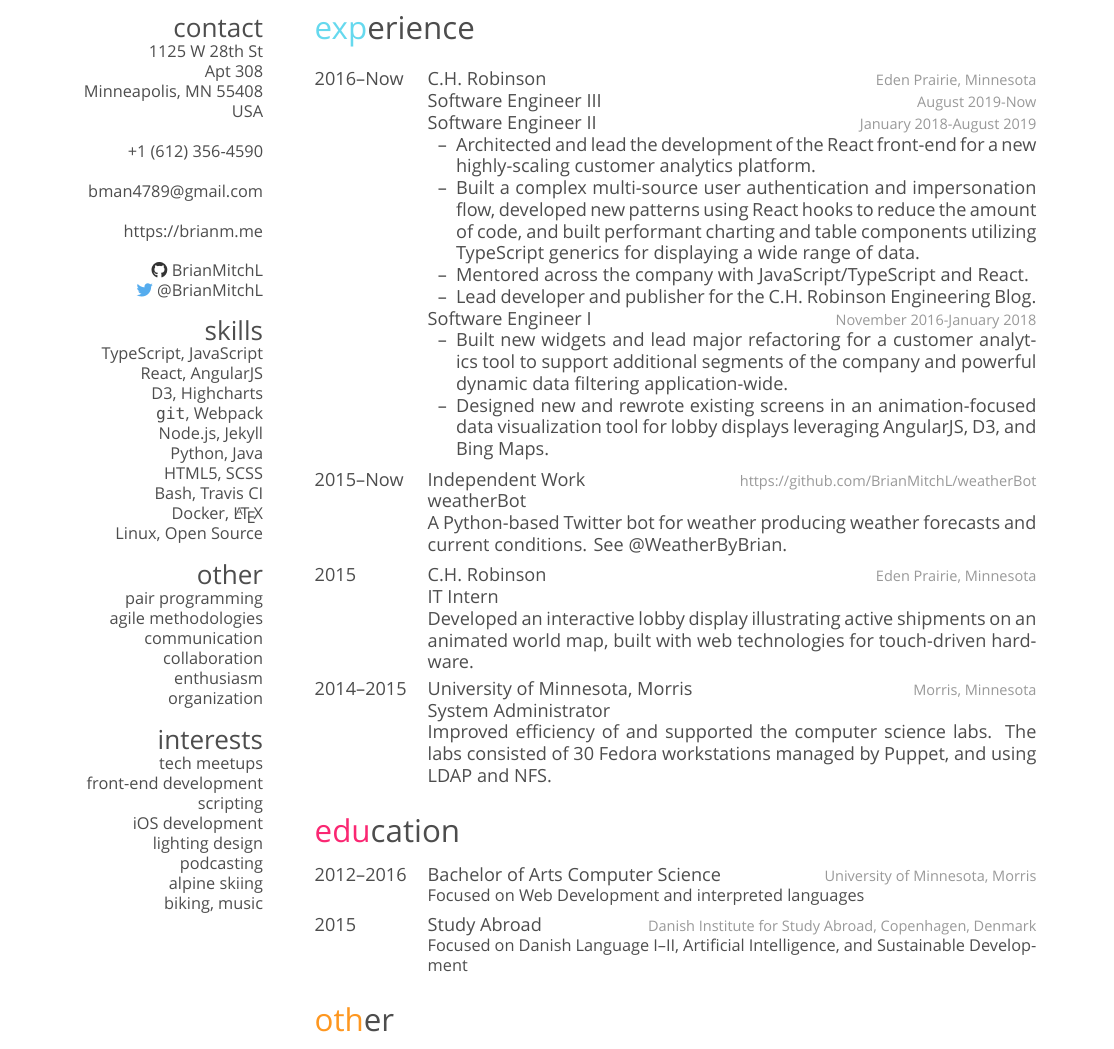
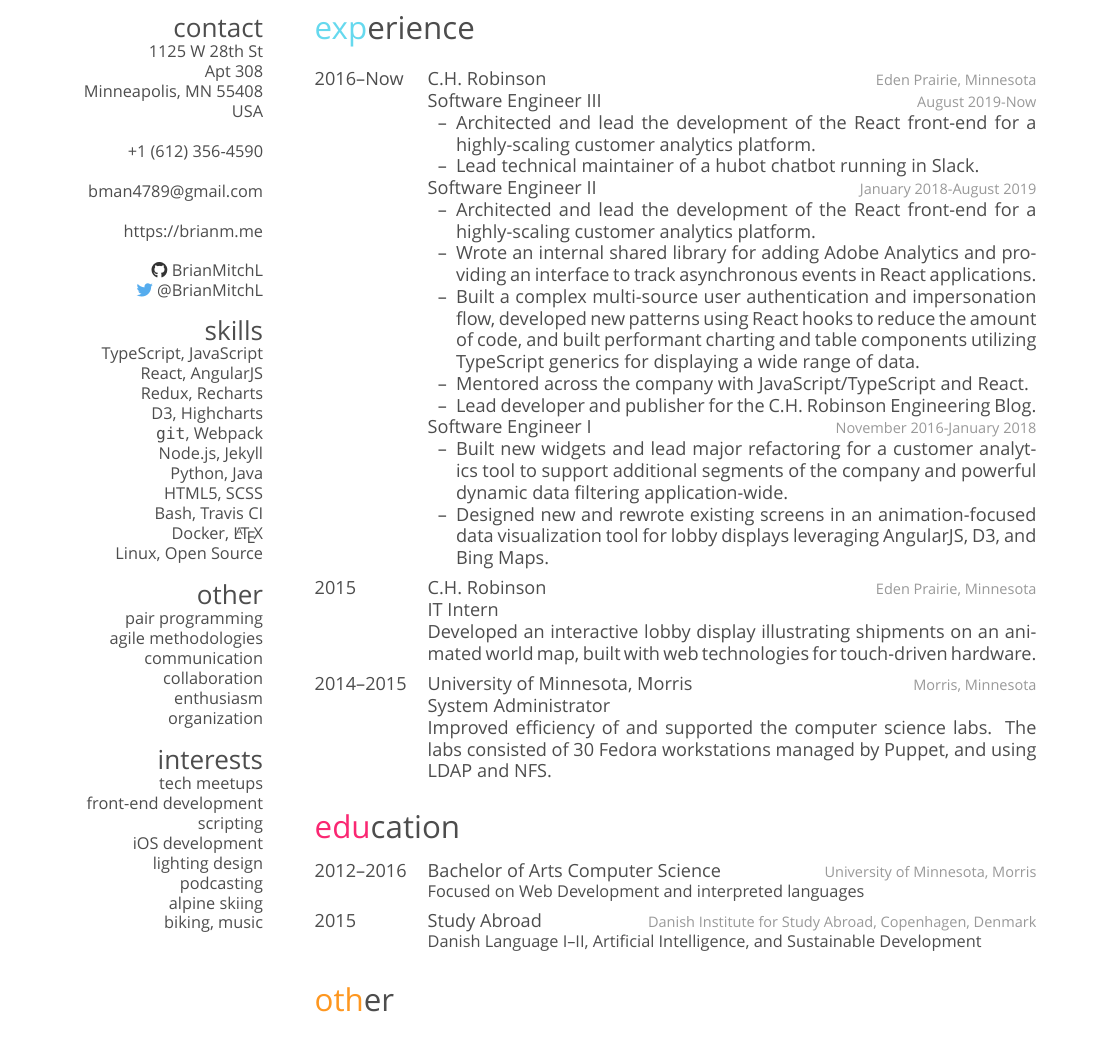
Before and after one commit to BrianMitchL/resume, a LaTeX CV (resume.tex): part of the page, cut so that both start at the same text. Compiled offline with XeLaTeX; a missing font is replaced by an installed copy or a similar font.

Commit message:
Remove weatherBot and add new experiecnce to SEIII at CHR

```diff
--- a/resume.tex
+++ b/resume.tex
@@ -27,6 +27,7 @@
 \section{skills}
 TypeScript, JavaScript
 React, AngularJS
+Redux, Recharts
 D3, Highcharts
 \code{git}, Webpack
 Node.js, Jekyll
@@ -87,10 +88,15 @@
 {2016--Now}
 {C.H. Robinson}
 {Eden Prairie, Minnesota}
-{\jobtitle[August 2019-Now]{Software Engineer III}\\
+{\jobtitle[August 2019-Now]{Software Engineer III}
+\begin{itemize}
+    \item[--] Architected and lead the development of the React front-end for a highly-scaling customer analytics platform.
+    \item[--] Lead technical maintainer of a hubot chatbot running in Slack.
+\end{itemize}
 \jobtitle[January 2018-August 2019]{Software Engineer II}
 \begin{itemize}
-    \item[--] Architected and lead the development of the React front-end for a new highly-scaling customer analytics platform.
+    \item[--] Architected and lead the development of the React front-end for a highly-scaling customer analytics platform.
+    \item[--] Wrote an internal shared library for adding Adobe Analytics and providing an interface to track asynchronous events in React applications.
     \item[--] Built a complex multi-source user authentication and impersonation flow, developed new patterns using React hooks to reduce the amount of code, and built performant charting and table components utilizing TypeScript generics for displaying a wide range of data.
     \item[--] Mentored across the company with JavaScript/TypeScript and React.
     \item[--] Lead developer and publisher for the C.H. Robinson \href{https://engineering.chrobinson.com}{Engineering Blog}.
@@ -104,20 +110,11 @@
 %------------------------------------------------
 
 \entry
-{2015--Now}
-{Independent Work}
-{\href{https://github.com/BrianMitchL/weatherBot}{https://github.com/BrianMitchL/weatherBot}}
-{\jobtitle{weatherBot} \\
-A Python-based Twitter bot for weather producing weather forecasts and current conditions. See \href{https://twitter.com/WeatherByBrian}{@WeatherByBrian}.}
-
-%------------------------------------------------
-
-\entry
 {2015}
 {C.H. Robinson}
 {Eden Prairie, Minnesota}
 {\jobtitle{IT Intern} \\
-Developed an interactive lobby display illustrating active shipments on an animated world map, built with web technologies for touch-driven hardware.}
+Developed an interactive lobby display illustrating shipments on an animated world map, built with web technologies for touch-driven hardware.}
 
 %------------------------------------------------
 
@@ -152,7 +149,7 @@
 {2015}
 {Study Abroad}
 {Danish Institute for Study Abroad, Copenhagen, Denmark}
-{\small{Focused on Danish Language I--II, Artificial Intelligence, and Sustainable Development}}
+{\small{Danish Language I--II, Artificial Intelligence, and Sustainable Development}}
 
 %------------------------------------------------
 
```
Also changed, not shown: resume.pdf.
